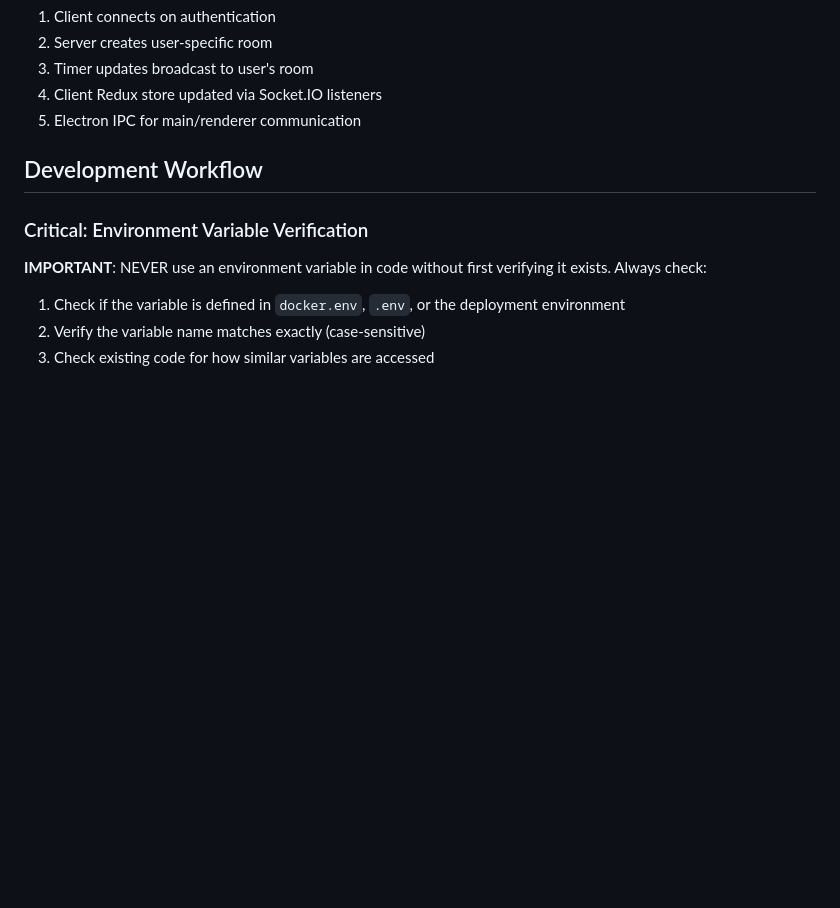
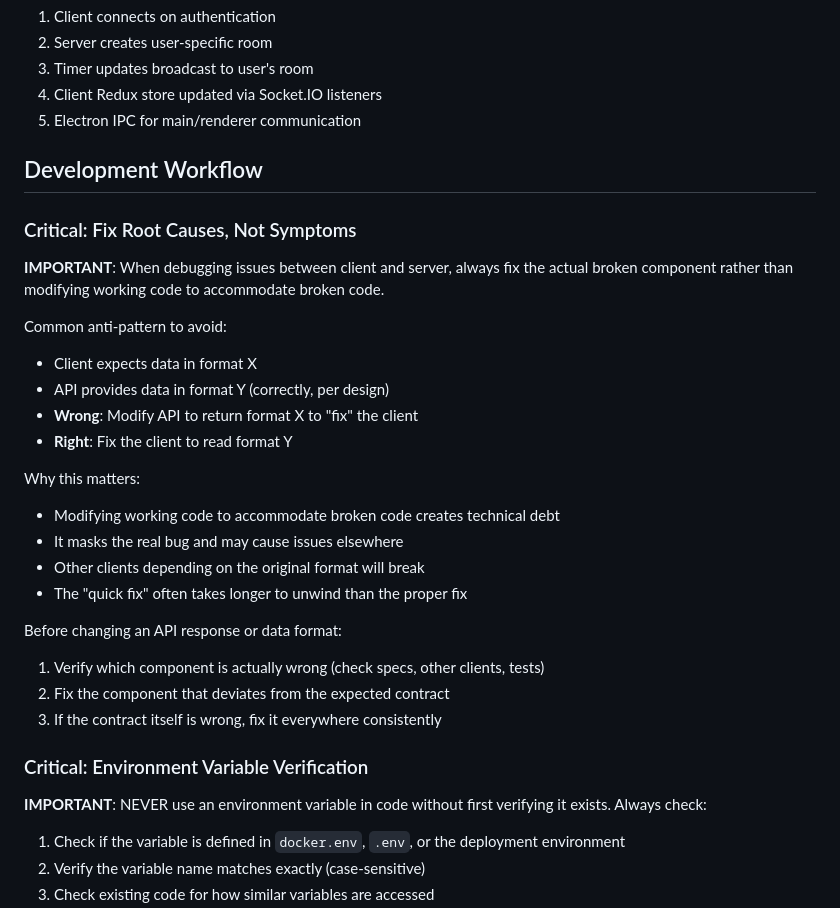
Before and after one commit to alfredoreduarte/timetrack, a Markdown page: CLAUDE.md, the part around the change. Drawn GitHub-style; blank space fills up the shorter version.

Commit message:
Add guideline to fix root causes, not symptoms (#58)
Documents the anti-pattern of modifying working APIs to accommodate
broken clients instead of fixing the actual broken component.

🤖 Generated with [Claude Code](https://claude.com/claude-code)

Co-authored-by: Claude <noreply@anthropic.com>

```diff
--- a/CLAUDE.md
+++ b/CLAUDE.md
@@ -276,6 +276,26 @@ Socket.IO implementation:
 
 ## Development Workflow
 
+### Critical: Fix Root Causes, Not Symptoms
+**IMPORTANT**: When debugging issues between client and server, always fix the actual broken component rather than modifying working code to accommodate broken code.
+
+Common anti-pattern to avoid:
+- Client expects data in format X
+- API provides data in format Y (correctly, per design)
+- **Wrong**: Modify API to return format X to "fix" the client
+- **Right**: Fix the client to read format Y
+
+Why this matters:
+- Modifying working code to accommodate broken code creates technical debt
+- It masks the real bug and may cause issues elsewhere
+- Other clients depending on the original format will break
+- The "quick fix" often takes longer to unwind than the proper fix
+
+Before changing an API response or data format:
+1. Verify which component is actually wrong (check specs, other clients, tests)
+2. Fix the component that deviates from the expected contract
+3. If the contract itself is wrong, fix it everywhere consistently
+
 ### Critical: Environment Variable Verification
 **IMPORTANT**: NEVER use an environment variable in code without first verifying it exists. Always check:
 1. Check if the variable is defined in `docker.env`, `.env`, or the deployment environment
```
